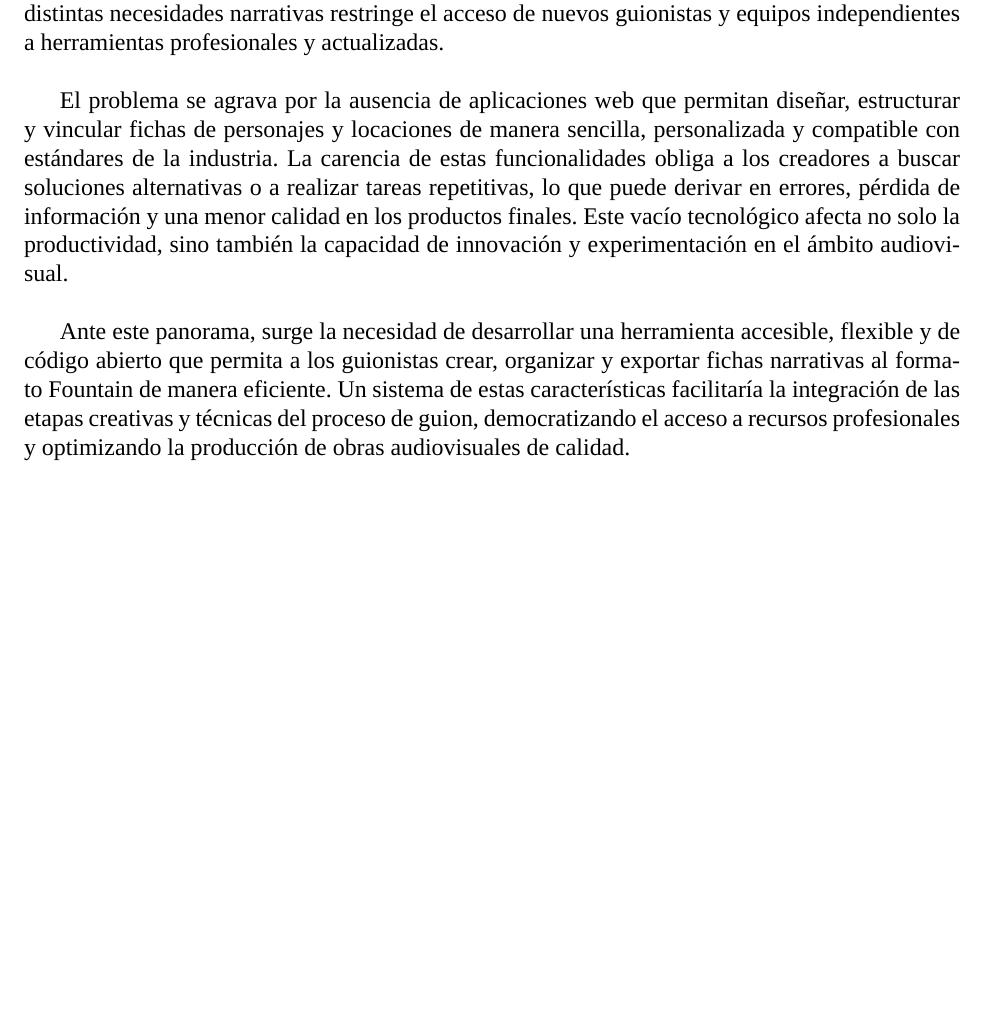
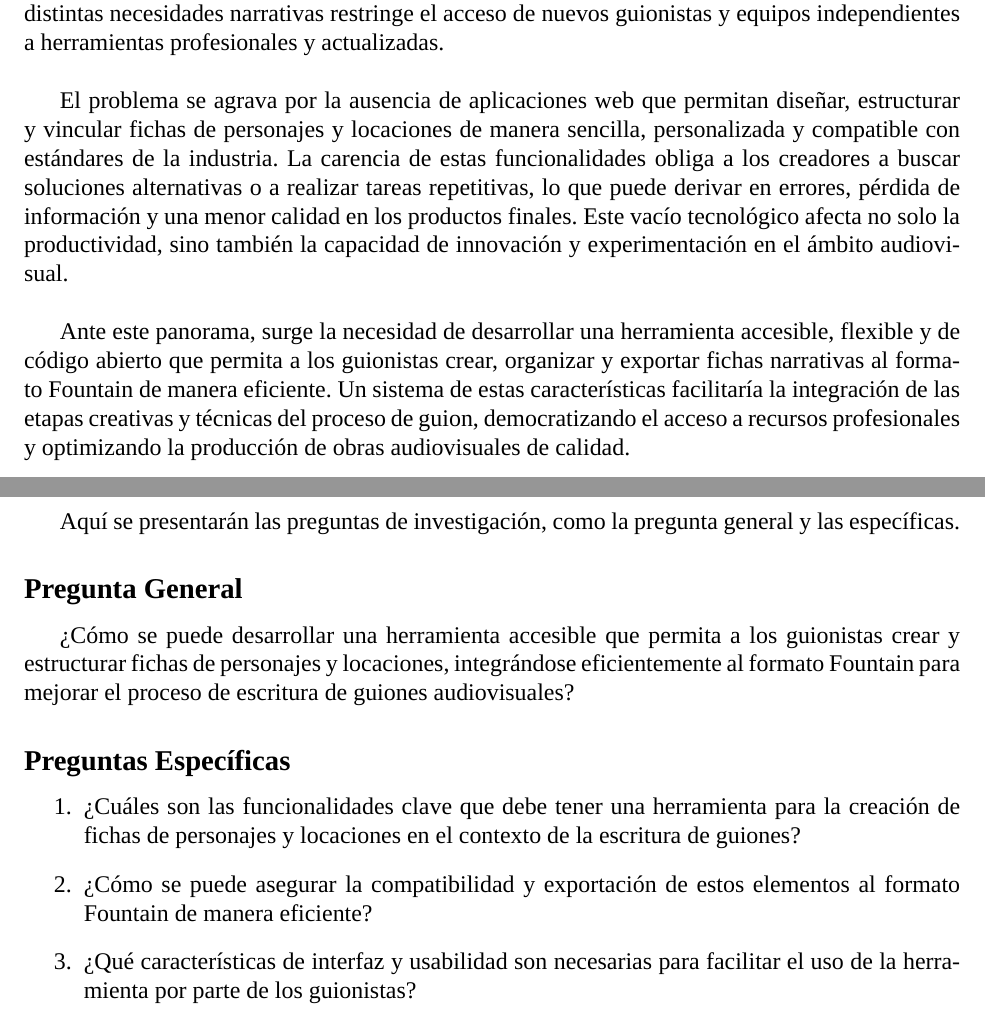
Before and after one commit to Dreamink-SNPP/BookThesis, a LaTeX document (Libro.tex): part of page 4 of 4 before the commit and two parts of pages 4 and 5 of 5 after it, the two joined at a grey line, cut so that both start at the same text, the shorter picture padded with empty space. Compiled offline with XeLaTeX; a missing font is replaced by an installed copy or a similar font.

Commit message:
feat: agregar preguntas de investigación

```diff
--- a/Libro.tex
+++ b/Libro.tex
@@ -102,4 +102,22 @@
 
 	 \newpage
 
+
+	% Preguntas
+	\section*{Preguntas de Investigación}
+	\addcontentsline{toc}{section}{Preguntas de Investigación}
+
+	Aquí se presentarán las preguntas de investigación, como la pregunta general y las específicas.
+
+	\subsection*{Pregunta General}
+	¿Cómo se puede desarrollar una herramienta accesible que permita a los guionistas crear y estructurar fichas de personajes y locaciones, integrándose eficientemente al formato Fountain para mejorar el proceso de escritura de guiones audiovisuales?
+
+	\subsection*{Preguntas Específicas}
+	\begin{enumerate}
+		\item ¿Cuáles son las funcionalidades clave que debe tener una herramienta para la creación de fichas de personajes y locaciones en el contexto de la escritura de guiones?
+		\item ¿Cómo se puede asegurar la compatibilidad y exportación de estos elementos al formato Fountain de manera eficiente?
+		\item ¿Qué características de interfaz y usabilidad son necesarias para facilitar el uso de la herramienta por parte de los guionistas?
+	\end{enumerate}
+
+
 \end{document}
```
